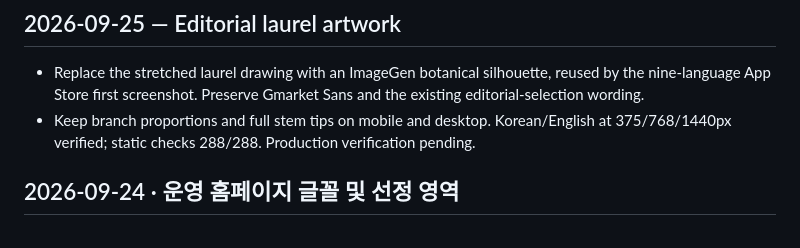
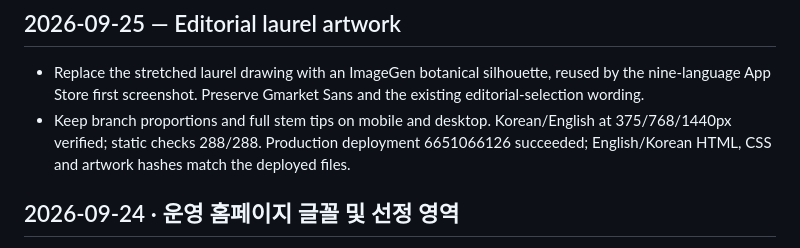
Before and after one commit to youngchangjo/Dust2Cosmos.com, a Markdown page: CHANGELOG.md, the part around the change. GitHub-like rendering.

Commit message:
Record live laurel deployment verification

```diff
--- a/CHANGELOG.md
+++ b/CHANGELOG.md
@@ -1,7 +1,7 @@
 ## 2026-09-25 — Editorial laurel artwork
 
 - Replace the stretched laurel drawing with an ImageGen botanical silhouette, reused by the nine-language App Store first screenshot. Preserve Gmarket Sans and the existing editorial-selection wording.
-- Keep branch proportions and full stem tips on mobile and desktop. Korean/English at 375/768/1440px verified; static checks 288/288. Production verification pending.
+- Keep branch proportions and full stem tips on mobile and desktop. Korean/English at 375/768/1440px verified; static checks 288/288. Production deployment 6651066126 succeeded; English/Korean HTML, CSS and artwork hashes match the deployed files.
 
 ## 2026-09-24 · 운영 홈페이지 글꼴 및 선정 영역
 
```
